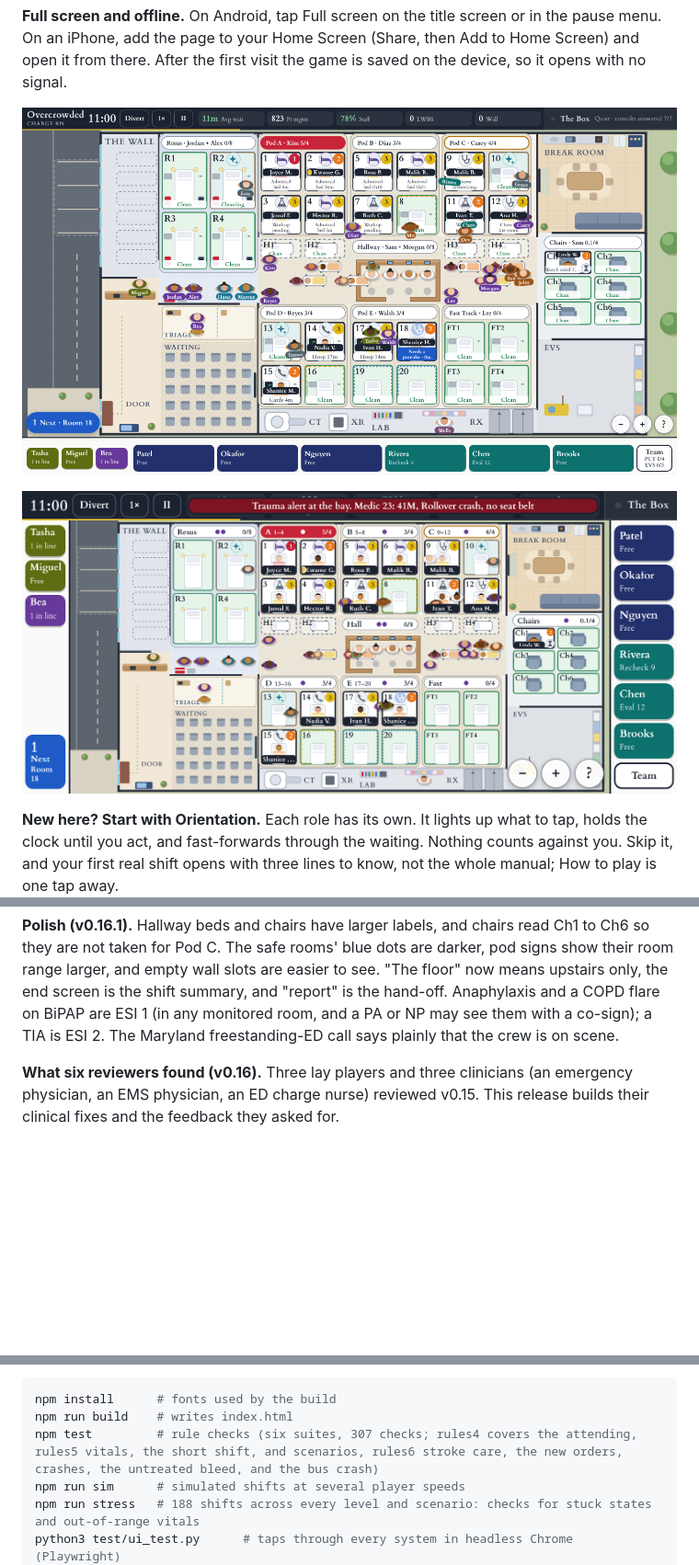
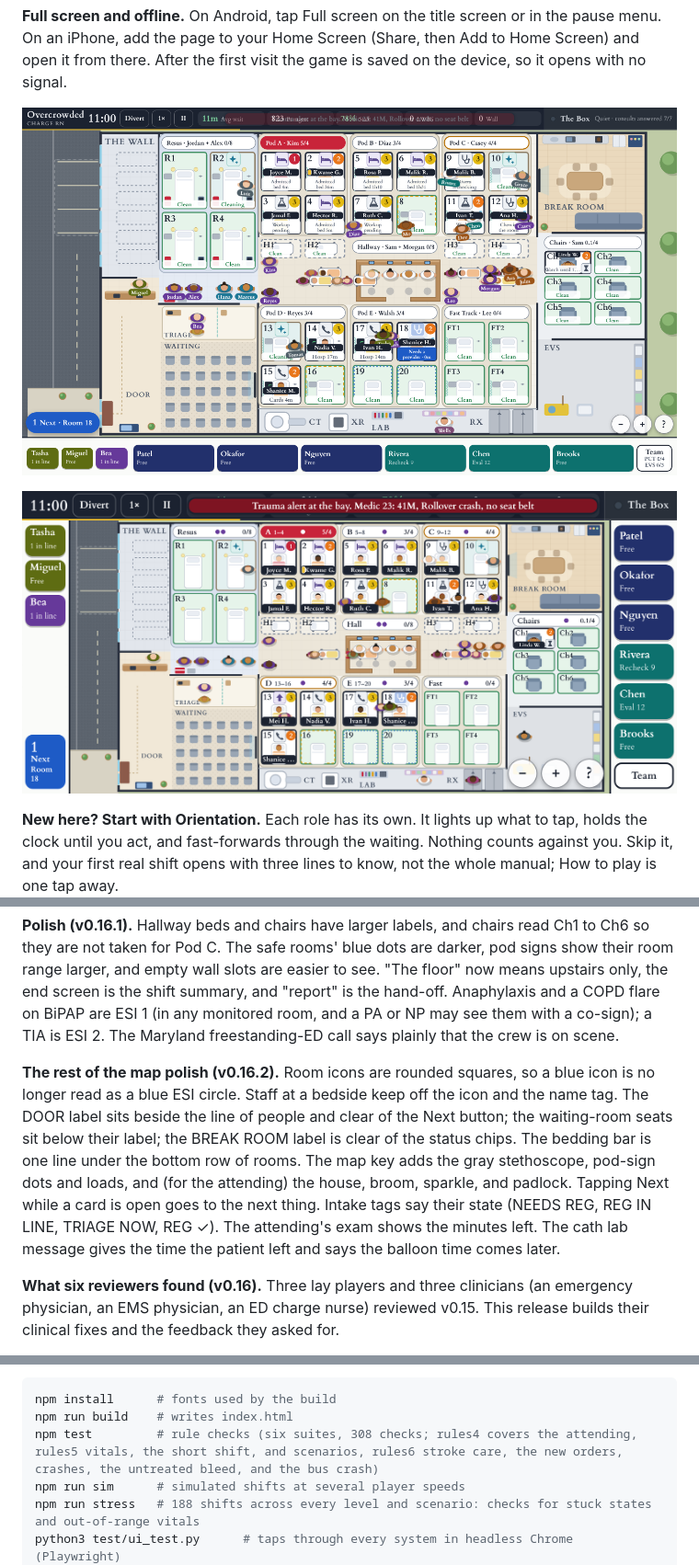
Before and after one commit to mussidik1/Overcrowded-ED-Game, a Markdown page: README.md, 3 parts joined by grey strips. Shown at 92% size. Drawn GitHub-style; pictures changed too: docs/screenshots/floor-plan-phone.png, docs/screenshots/floor-plan.png; blank space fills up the shorter version.

````diff
--- a/README.md
+++ b/README.md
@@ -39,6 +39,8 @@ On a laptop the same floor shows the words all the time, with the staff in a doc
 - **Attending (37 steps):** your five numbers (Wait, Score, Panel, To see, To do), reading a card and its vital signs, strep throat (see, order, discharge), DKA (treat what you find, admit to the ICU), appendicitis (a thin workup, the missing CT, call surgery), a medical-direction call on the radio, and a stroke alert from last known well to door to needle, with what the thrombolytic is and the pressure limit for it. The radio call in Orientation is in plain words whichever call pack is picked.
 
 **Polish (v0.16.1).** Hallway beds and chairs have larger labels, and chairs read Ch1 to Ch6 so they are not taken for Pod C. The safe rooms' blue dots are darker, pod signs show their room range larger, and empty wall slots are easier to see. "The floor" now means upstairs only, the end screen is the shift summary, and "report" is the hand-off. Anaphylaxis and a COPD flare on BiPAP are ESI 1 (in any monitored room, and a PA or NP may see them with a co-sign); a TIA is ESI 2. The Maryland freestanding-ED call says plainly that the crew is on scene.
+
+**The rest of the map polish (v0.16.2).** Room icons are rounded squares, so a blue icon is no longer read as a blue ESI circle. Staff at a bedside keep off the icon and the name tag. The DOOR label sits beside the line of people and clear of the Next button; the waiting-room seats sit below their label; the BREAK ROOM label is clear of the status chips. The bedding bar is one line under the bottom row of rooms. The map key adds the gray stethoscope, pod-sign dots and loads, and (for the attending) the house, broom, sparkle, and padlock. Tapping Next while a card is open goes to the next thing. Intake tags say their state (NEEDS REG, REG IN LINE, TRIAGE NOW, REG ✓). The attending's exam shows the minutes left. The cath lab message gives the time the patient left and says the balloon time comes later.
 
 **What six reviewers found (v0.16).** Three lay players and three clinicians (an emergency physician, an EMS physician, an ED charge nurse) reviewed v0.15. This release builds their clinical fixes and the feedback they asked for.
 
@@ -161,7 +163,7 @@ The build also writes `sw.js`, a small service worker that keeps a copy of the g
 ```sh
 npm install      # fonts used by the build
 npm run build    # writes index.html
-npm test         # rule checks (six suites, 307 checks; rules4 covers the attending, rules5 vitals, the short shift, and scenarios, rules6 stroke care, the new orders, crashes, the untreated bleed, and the bus crash)
+npm test         # rule checks (six suites, 308 checks; rules4 covers the attending, rules5 vitals, the short shift, and scenarios, rules6 stroke care, the new orders, crashes, the untreated bleed, and the bus crash)
 npm run sim      # simulated shifts at several player speeds
 npm run stress   # 188 shifts across every level and scenario: checks for stuck states and out-of-range vitals
 python3 test/ui_test.py      # taps through every system in headless Chrome (Playwright)
````
Also changed, not shown: 9 other files.
